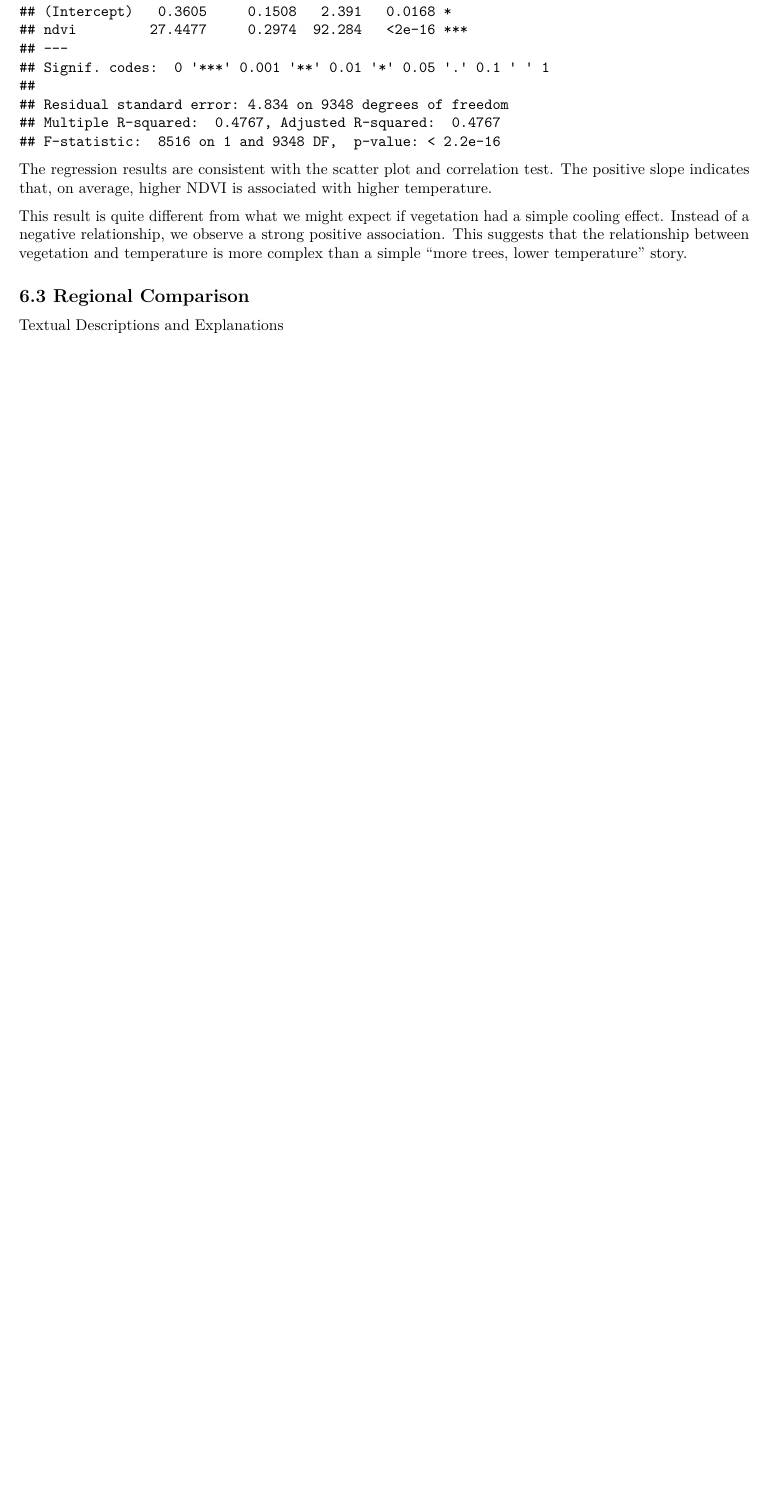
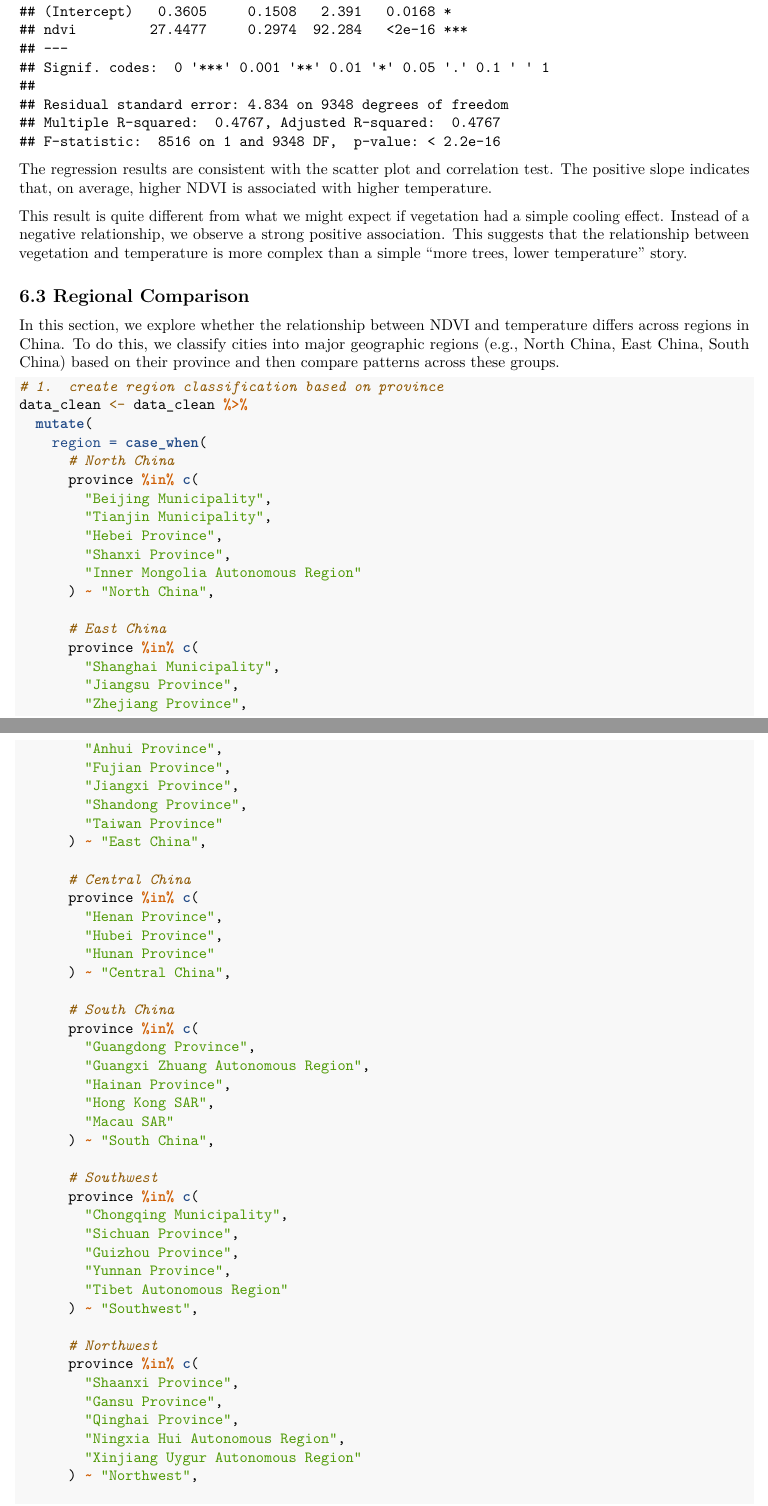
Before and after one commit to jessica-hf9/FinalProject_Huangfu-Zheng, an R Markdown document (R/analysis_6_MethodsandAnalysis.Rmd): part of page 8 of 8 before the commit and two parts of pages 8 and 9 of 12 after it, the two joined at a grey line, cut so that both start at the same text, the shorter picture padded with empty space. Rendered offline with R 4.5, knitr and Pandoc, then LaTeX, with nearby package versions; some code elsewhere in the file could not run offline.

Commit message:
region analysis done

````diff
--- a/R/analysis_6_MethodsandAnalysis.Rmd
+++ b/R/analysis_6_MethodsandAnalysis.Rmd
@@ -182,6 +182,66 @@ This result is quite different from what we might expect if vegetation had a sim
 
 
 ## 6.3 Regional Comparison
-Textual Descriptions and Explanations
+
+In this section, we explore whether the relationship between NDVI and temperature differs across regions in China.
+To do this, we classify cities into major geographic regions (e.g., North China, East China, South China) based on their province and then compare patterns across these groups.
+
 ```{r}
+# 1.  create region classification based on province
+data_clean <- data_clean %>%
+  mutate(
+    region = case_when(
+      # North China
+      province %in% c(
+        "Beijing Municipality",
+        "Tianjin Municipality",
+        "Hebei Province",
+        "Shanxi Province",
+        "Inner Mongolia Autonomous Region"
+      ) ~ "North China",
 
+      # East China
+      province %in% c(
+        "Shanghai Municipality",
+        "Jiangsu Province",
+        "Zhejiang Province",
+        "Anhui Province",
+        "Fujian Province",
+        "Jiangxi Province",
+        "Shandong Province",
+        "Taiwan Province"
+      ) ~ "East China",
+
+      # Central China
+      province %in% c(
+        "Henan Province",
+        "Hubei Province",
+        "Hunan Province"
+      ) ~ "Central China",
+
+      # South China
+      province %in% c(
+        "Guangdong Province",
+        "Guangxi Zhuang Autonomous Region",
+        "Hainan Province",
+        "Hong Kong SAR",
+        "Macau SAR"
+      ) ~ "South China",
+
+      # Southwest
+      province %in% c(
+        "Chongqing Municipality",
+        "Sichuan Province",
+        "Guizhou Province",
+        "Yunnan Province",
+        "Tibet Autonomous Region"
+      ) ~ "Southwest",
+
+      # Northwest
+      province %in% c(
+        "Shaanxi Province",
+        "Gansu Province",
+        "Qinghai Province",
+        "Ningxia Hui Autonomous Region",
+        "Xinjiang Uygur Autonomous Region"
+      ) ~ "Northwest",
````
Also changed, not shown: R/analysis_6_MethodsandAnalysis.Rmd (63 more changed lines).
